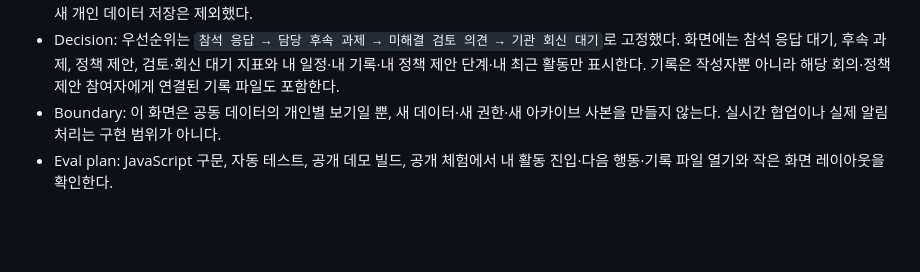
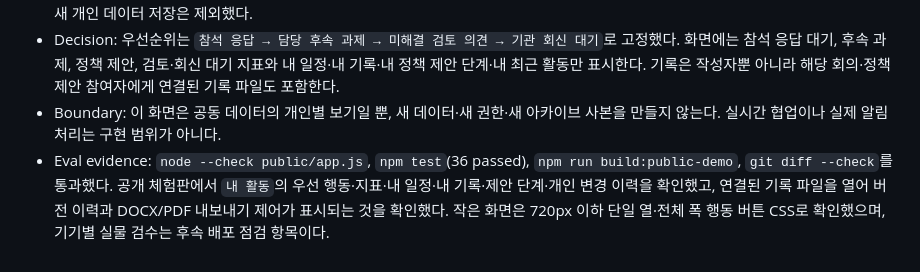
Before and after one commit to pcwin21-alt/governance-workroom, a Markdown page: HARNESS_ROUTING_RECORD.md, the part around the change. Rendered like a GitHub page; blank space fills up the shorter version.

Commit message:
Record personal activity hub verification

```diff
--- a/HARNESS_ROUTING_RECORD.md
+++ b/HARNESS_ROUTING_RECORD.md
@@ -791,4 +791,4 @@
 - Active: Root AGENTS, Harness & Skill Inventory Router, `codex-delivery-loop`, Eval. 외부 서비스 연동·서버 스키마·권한 정책·새 개인 데이터 저장은 제외했다.
 - Decision: 우선순위는 `참석 응답 → 담당 후속 과제 → 미해결 검토 의견 → 기관 회신 대기`로 고정했다. 화면에는 참석 응답 대기, 후속 과제, 정책 제안, 검토·회신 대기 지표와 내 일정·내 기록·내 정책 제안 단계·내 최근 활동만 표시한다. 기록은 작성자뿐 아니라 해당 회의·정책 제안 참여자에게 연결된 기록 파일도 포함한다.
 - Boundary: 이 화면은 공동 데이터의 개인별 보기일 뿐, 새 데이터·새 권한·새 아카이브 사본을 만들지 않는다. 실시간 협업이나 실제 알림 처리는 구현 범위가 아니다.
-- Eval plan: JavaScript 구문, 자동 테스트, 공개 데모 빌드, 공개 체험에서 내 활동 진입·다음 행동·기록 파일 열기와 작은 화면 레이아웃을 확인한다.
+- Eval evidence: `node --check public/app.js`, `npm test`(36 passed), `npm run build:public-demo`, `git diff --check`를 통과했다. 공개 체험판에서 `내 활동`의 우선 행동·지표·내 일정·내 기록·제안 단계·개인 변경 이력을 확인했고, 연결된 기록 파일을 열어 버전 이력과 DOCX/PDF 내보내기 제어가 표시되는 것을 확인했다. 작은 화면은 720px 이하 단일 열·전체 폭 행동 버튼 CSS로 확인했으며, 기기별 실물 검수는 후속 배포 점검 항목이다.
```
